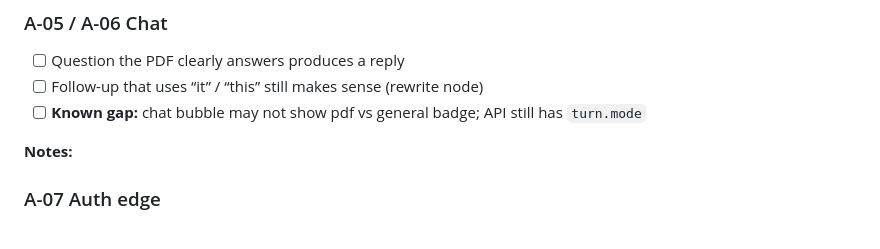
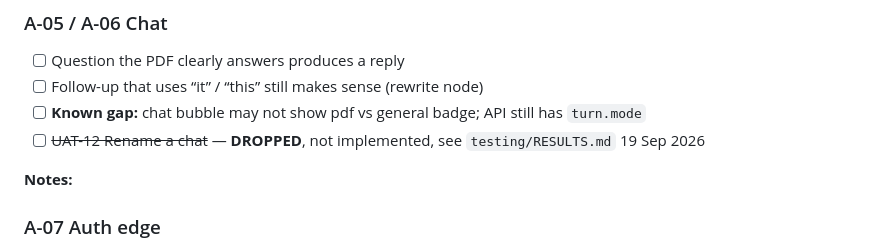
Before and after one commit to LearnMateAI/project, a Markdown page: testing/uat/UAT_CHECKLIST.md, the part around the change. GitHub-like rendering.

Commit message:
docs: mark UAT-12 (rename a chat) dropped, not implemented
Chat-session rename never made it into the UI; struck from the checklist
rather than left as a perpetually-unchecked box. See testing/RESULTS.md's
19 Sep 2026 Scope Deviation entry for the full reasoning.

Co-Authored-By: Claude Sonnet 5 <noreply@anthropic.com>

```diff
--- a/testing/uat/UAT_CHECKLIST.md
+++ b/testing/uat/UAT_CHECKLIST.md
@@ -59,6 +59,7 @@ Tick the box only if the behaviour is visible on screen (or the gap is recorded
 - [ ] Question the PDF clearly answers produces a reply
 - [ ] Follow-up that uses “it” / “this” still makes sense (rewrite node)
 - [ ] **Known gap:** chat bubble may not show pdf vs general badge; API still has `turn.mode`
+- [ ] ~~UAT-12 Rename a chat~~ — **DROPPED**, not implemented, see `testing/RESULTS.md` 19 Sep 2026
 
 **Notes:**
 
```
